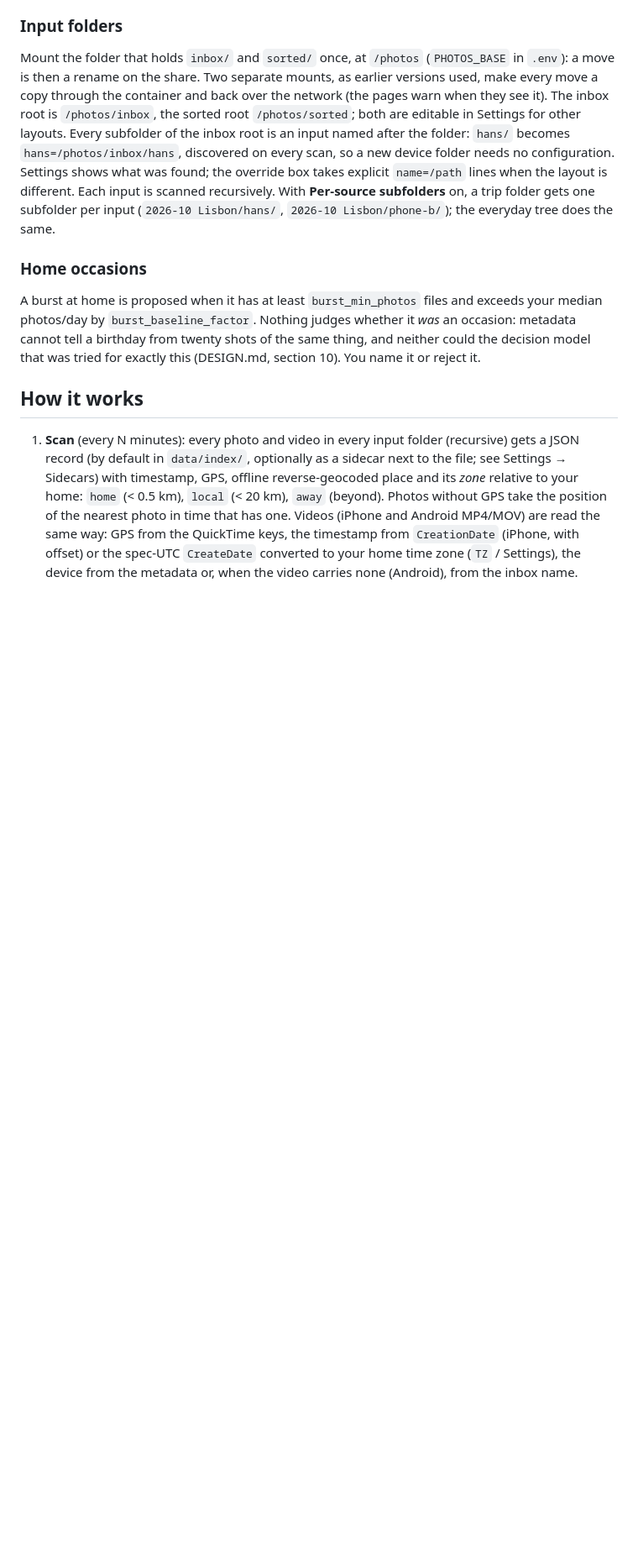
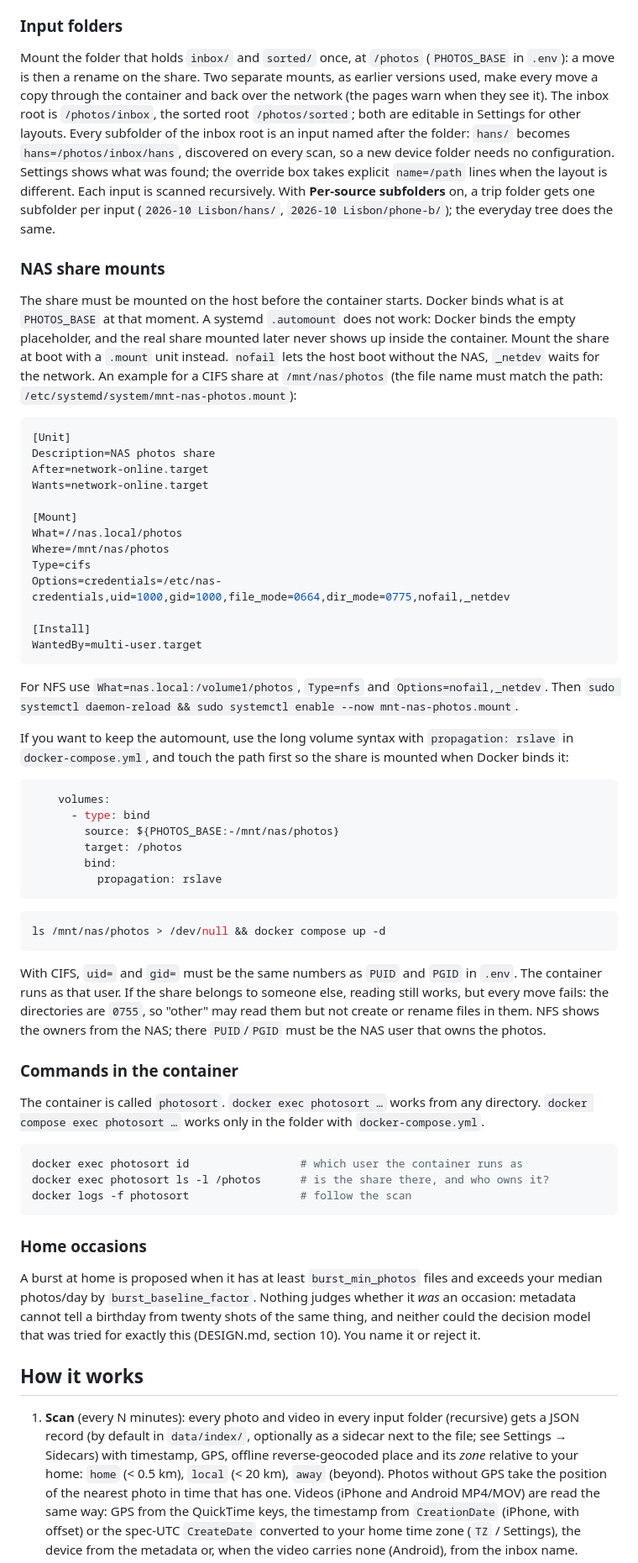
Before and after one commit to PhilippMundhenk/photosort, a Markdown page: README.md, the part around the change. Shown at 84% size. GitHub-like rendering; blank space fills up the shorter version.

Commit message:
README: NAS share mounts (.mount unit, automount pitfall, CIFS uid/gid) and docker exec
Co-Authored-By: Claude Opus 5.5 <noreply@anthropic.com>

````diff
--- a/README.md
+++ b/README.md
@@ -83,6 +83,67 @@ scan, so a new device folder needs no configuration. Settings shows what was fou
 override box takes explicit `name=/path` lines when the layout is different. Each input is
 scanned recursively. With **Per-source subfolders** on, a trip folder gets one subfolder per
 input (`2026-10 Lisbon/hans/`, `2026-10 Lisbon/phone-b/`); the everyday tree does the same.
+
+### NAS share mounts
+
+The share must be mounted on the host before the container starts. Docker binds what is at
+`PHOTOS_BASE` at that moment. A systemd `.automount` does not work: Docker binds the empty
+placeholder, and the real share mounted later never shows up inside the container. Mount the
+share at boot with a `.mount` unit instead. `nofail` lets the host boot without the NAS,
+`_netdev` waits for the network. An example for a CIFS share at `/mnt/nas/photos`
+(the file name must match the path: `/etc/systemd/system/mnt-nas-photos.mount`):
+
+```ini
+[Unit]
+Description=NAS photos share
+After=network-online.target
+Wants=network-online.target
+
+[Mount]
+What=//nas.local/photos
+Where=/mnt/nas/photos
+Type=cifs
+Options=credentials=/etc/nas-credentials,uid=1000,gid=1000,file_mode=0664,dir_mode=0775,nofail,_netdev
+
+[Install]
+WantedBy=multi-user.target
+```
+
+For NFS use `What=nas.local:/volume1/photos`, `Type=nfs` and `Options=nofail,_netdev`.
+Then `sudo systemctl daemon-reload && sudo systemctl enable --now mnt-nas-photos.mount`.
+
+If you want to keep the automount, use the long volume syntax with `propagation: rslave` in
+`docker-compose.yml`, and touch the path first so the share is mounted when Docker binds it:
+
+```yaml
+    volumes:
+      - type: bind
+        source: ${PHOTOS_BASE:-/mnt/nas/photos}
+        target: /photos
+        bind:
+          propagation: rslave
+```
+
+```bash
+ls /mnt/nas/photos > /dev/null && docker compose up -d
+```
+
+With CIFS, `uid=` and `gid=` must be the same numbers as `PUID` and `PGID` in `.env`. The
+container runs as that user. If the share belongs to someone else, reading still works,
+but every move fails: the directories are `0755`, so "other" may read them but not create
+or rename files in them. NFS shows the owners from the NAS; there `PUID`/`PGID` must be the
+NAS user that owns the photos.
+
+### Commands in the container
+
+The container is called `photosort`. `docker exec photosort …` works from any directory.
+`docker compose exec photosort …` works only in the folder with `docker-compose.yml`.
+
+```bash
+docker exec photosort id                 # which user the container runs as
+docker exec photosort ls -l /photos      # is the share there, and who owns it?
+docker logs -f photosort                 # follow the scan
+```
 
 ### Home occasions
 
````
